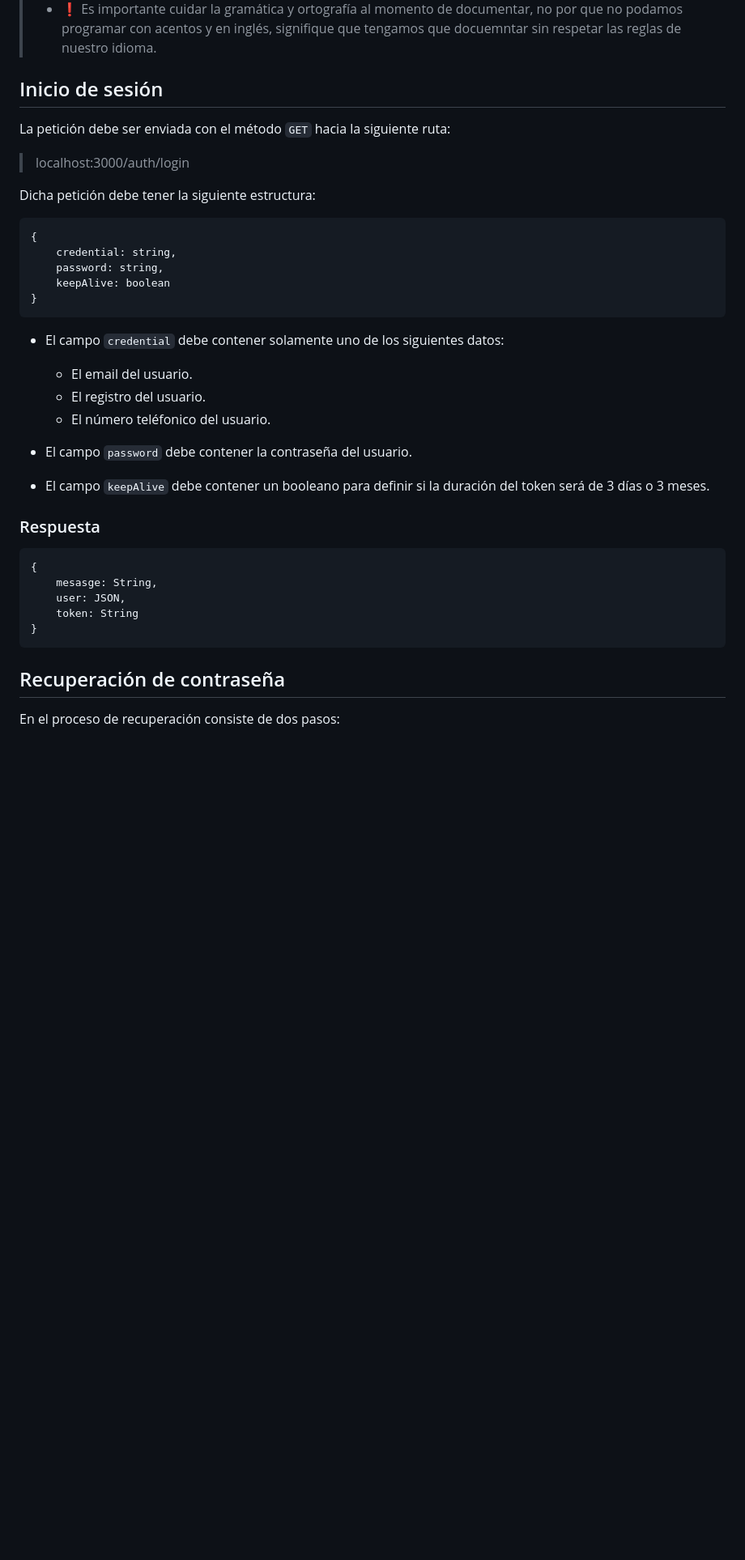
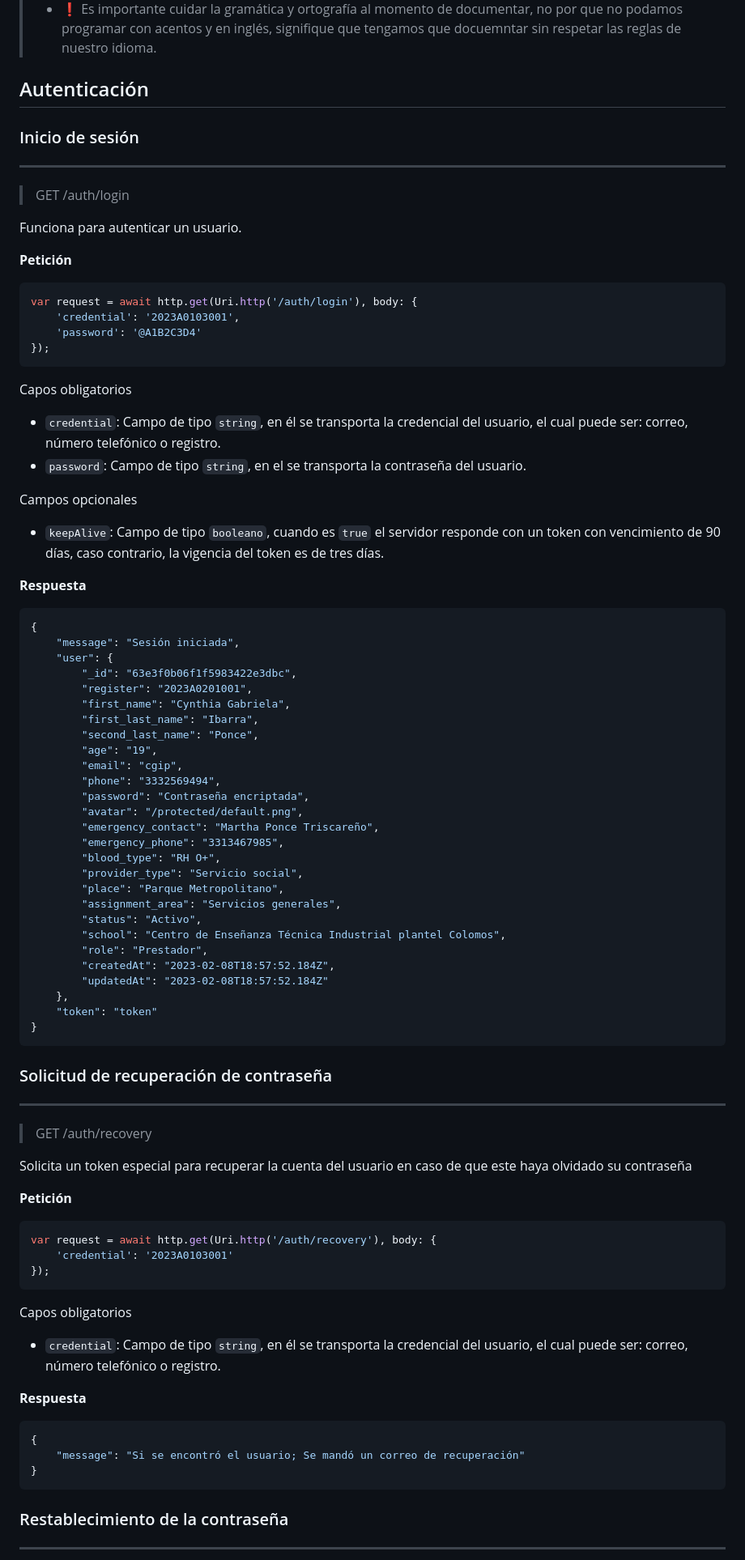
Before and after one commit to SAI-COLOMOS/miro-rest, a Markdown page: README.md, the part around the change printed below. Shown: that part at 81% size. Rendered like a GitHub page; blank space fills up the shorter version.

````diff
--- a/README.md
+++ b/README.md
@@ -22,41 +21,86 @@ Cabe mencionar que, cómo este proyecto está en constante desarrollo, no siempr
 > - ❗ Es necesario que el desarrollador sea lo más explícito y claro posible al documentar su nueva funcionalidad, así evitaremos malos entendidos y no habrá necesidad de molestarle para preguntar sobre cómo es que tenemos que hacer para utilizar su función.
 > - ❗ Es importante cuidar la gramática y ortografía al momento de documentar, no por que no podamos programar con acentos y en inglés, signifique que tengamos que docuemntar sin respetar las reglas de nuestro idioma.
 
-## Inicio de sesión
+## Autenticación
 
-La petición debe ser enviada con el método `GET` hacia la siguiente ruta:
->localhost:3000/auth/login
+### Inicio de sesión
 
-Dicha petición debe tener la siguiente estructura:
+----------
 
+> GET /auth/login
+
+Funciona para autenticar un usuario.
+
+**Petición**
+```dart
+var request = await http.get(Uri.http('/auth/login'), body: {
+    'credential': '2023A0103001',
+    'password': '@A1B2C3D4'
+});
 ```
+Capos obligatorios
+- `credential`: Campo de tipo `string`, en él se transporta la credencial del usuario, el cual puede ser: correo, número telefónico o registro.
+- `password`: Campo de tipo `string`, en el se transporta la contraseña del usuario.
+
+Campos opcionales
+- `keepAlive`: Campo de tipo `booleano`, cuando es `true` el servidor responde con un token con vencimiento de 90 días, caso contrario, la vigencia del token es de tres días.
+
+**Respuesta**
+```json
 {
-    credential: string,
-    password: string,
-    keepAlive: boolean
+    "message": "Sesión iniciada",
+    "user": {
+        "_id": "63e3f0b06f1f5983422e3dbc",
+        "register": "2023A0201001",
+        "first_name": "Cynthia Gabriela",
+        "first_last_name": "Ibarra",
+        "second_last_name": "Ponce",
+        "age": "19",
+        "email": "cgip",
+        "phone": "3332569494",
+        "password": "Contraseña encriptada",
+        "avatar": "/protected/default.png",
+        "emergency_contact": "Martha Ponce Triscareño",
+        "emergency_phone": "3313467985",
+        "blood_type": "RH O+",
+        "provider_type": "Servicio social",
+        "place": "Parque Metropolitano",
+        "assignment_area": "Servicios generales",
+        "status": "Activo",
+        "school": "Centro de Enseñanza Técnica Industrial plantel Colomos",
+        "role": "Prestador",
+        "createdAt": "2023-02-08T18:57:52.184Z",
+        "updatedAt": "2023-02-08T18:57:52.184Z"
+    },
+    "token": "token"
 }
 ```
 
-- El campo `credential` debe contener solamente uno de los siguientes datos:
-  - El email del usuario.
-  - El registro del usuario.
-  - El número teléfonico del usuario.
+### Solicitud de recuperación de contraseña
 
-- El campo `password` debe contener la contraseña del usuario.
+----------
 
-- El campo `keepAlive` debe contener un booleano para definir si la duración del token será de 3 días o 3 meses.
+> GET /auth/recovery
 
-### Respuesta
+Solicita un token especial para recuperar la cuenta del usuario en caso de que este haya olvidado su contraseña
 
+**Petición**
+```dart
+var request = await http.get(Uri.http('/auth/recovery'), body: {
+    'credential': '2023A0103001'
+});
 ```
+Capos obligatorios
+- `credential`: Campo de tipo `string`, en él se transporta la credencial del usuario, el cual puede ser: correo, número telefónico o registro.
+
+**Respuesta**
+```json
 {
-    mesasge: String,
-    user: JSON,
-    token: String
+    "message": "Si se encontró el usuario; Se mandó un correo de recuperación"
 }
 ```
 
-## Recuperación de contraseña
+### Restablecimiento de la contraseña
 
-En el proceso de recuperación consiste de dos pasos:
+----------
 
````
Also changed, not shown: other parts of README.md (+18 -54 lines).
